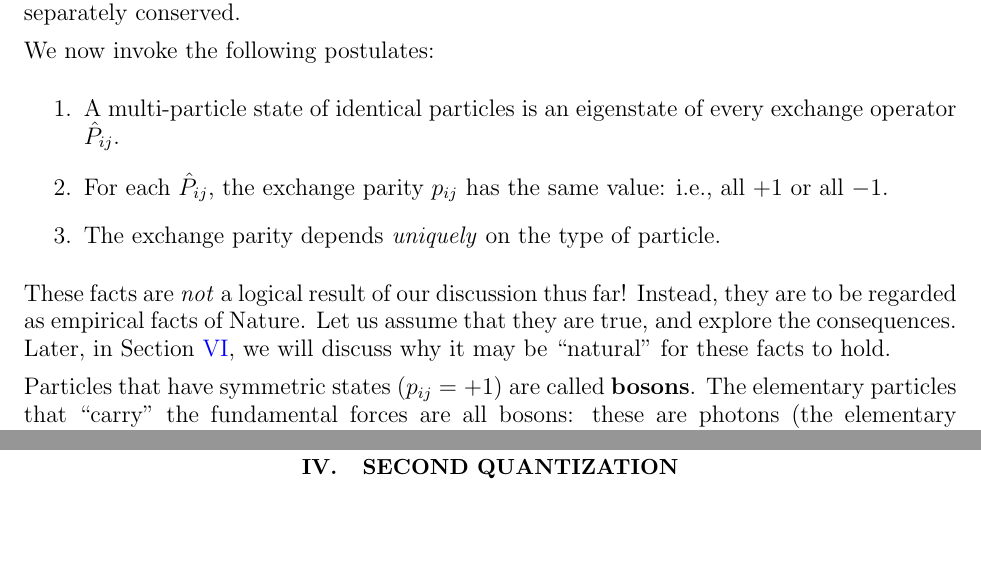
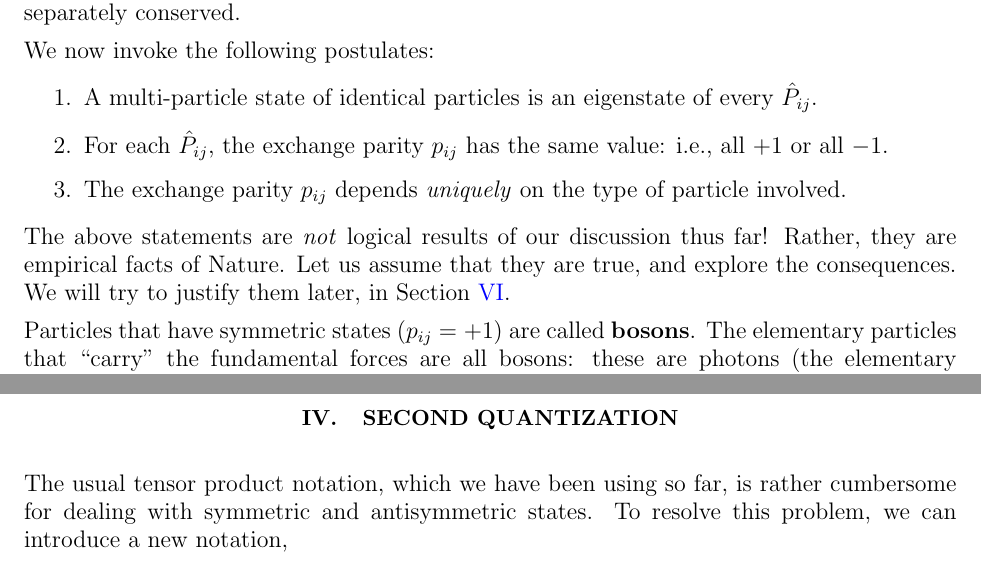
Before and after one commit to seewhydee/ntuphys_nb, a LaTeX paper (PH4401/latex/03_identical_particles.tex): two parts of pages 2 and 6 of 6 before the commit and two parts of pages 2 and 5 of 6 after it, joined at a grey line, cut so that both start at the same text, the shorter picture padded with empty space. Compiled offline with pdfLaTeX.

Commit message:
Minor edits.

```diff
--- a/PH4401/latex/03_identical_particles.tex
+++ b/PH4401/latex/03_identical_particles.tex
@@ -97,19 +97,18 @@ with \textit{all} the exchange operators---i.e., the parities ($\pm
 We now invoke the following postulates:
 \begin{enumerate}
 \item A multi-particle state of identical particles is an eigenstate
-  of every exchange operator $\hat{P}_{ij}$.
+  of every $\hat{P}_{ij}$.
 
 \item For each $\hat{P}_{ij}$, the exchange parity $p_{ij}$ has the
   same value: i.e., all $+1$ or all $-1$.
 
-\item The exchange parity depends \textit{uniquely} on the type of
-  particle.
+\item The exchange parity $p_{ij}$ depends \textit{uniquely} on the
+  type of particle involved.
 \end{enumerate}
-These facts are \textit{not} a logical result of our discussion thus
-far!  Instead, they are to be regarded as empirical facts of Nature.
-Let us assume that they are true, and explore the consequences.
-Later, in Section~\ref{sec:qft}, we will discuss why it may be
-``natural'' for these facts to hold.
+The above statements are \textit{not} logical results of our
+discussion thus far!  Rather, they are empirical facts of Nature.  Let
+us assume that they are true, and explore the consequences.  We will
+try to justify them later, in Section~\ref{sec:qft}.
 
 Particles that have symmetric states ($p_{ij} = +1$) are called
 \textbf{bosons}.  The elementary particles that ``carry'' the
@@ -276,9 +273,12 @@ over $p$ cancel out pairwise.  This is the manifestation of the Pauli
 exclusion principle for $N$ fermions: no two fermions are allowed to
 occupy the same single-particle quantum state.
 
+\section{Second quantization}
 
+The usual tensor product notation, which we have been using so far, is
+rather cumbersome for dealing with symmetric and antisymmetric states.
+To resolve this problem, we can introduce a new notation,
 
-\section{Second quantization}
 
 \section{Measurements and state collapse}
 
```
Also changed, not shown: PH4401/latex/03_identical_particles.tex (24 more changed lines).
